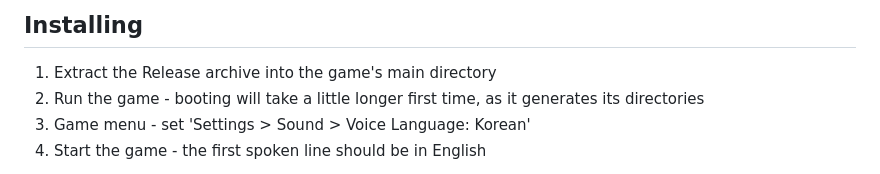
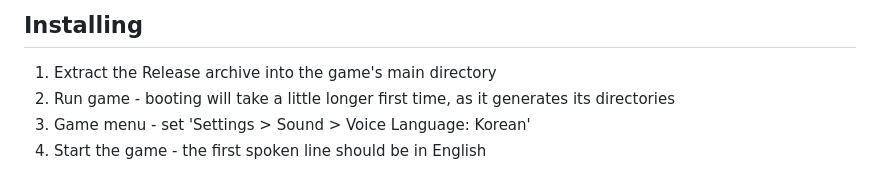
Before and after one commit to drhouse/WitchspringR-English-Voice-Mod, a Markdown page: README.md, the part around one of its changes. Drawn GitHub-style.

```diff
--- a/README.md
+++ b/README.md
@@ -23,7 +23,7 @@ anything the pack does not cover simply plays the original Korean.
 ## Installing
 
 1. Extract the Release archive into the game's main directory
-2. Run the game - booting will take a little longer first time, as it generates its directories
+2. Run game - booting will take a little longer first time, as it generates its directories
 3. Game menu - set 'Settings > Sound > Voice Language: Korean'
 4. Start the game - the first spoken line should be in English
 
```
Also changed, not shown: other parts of README.md (+1 -1 lines).
